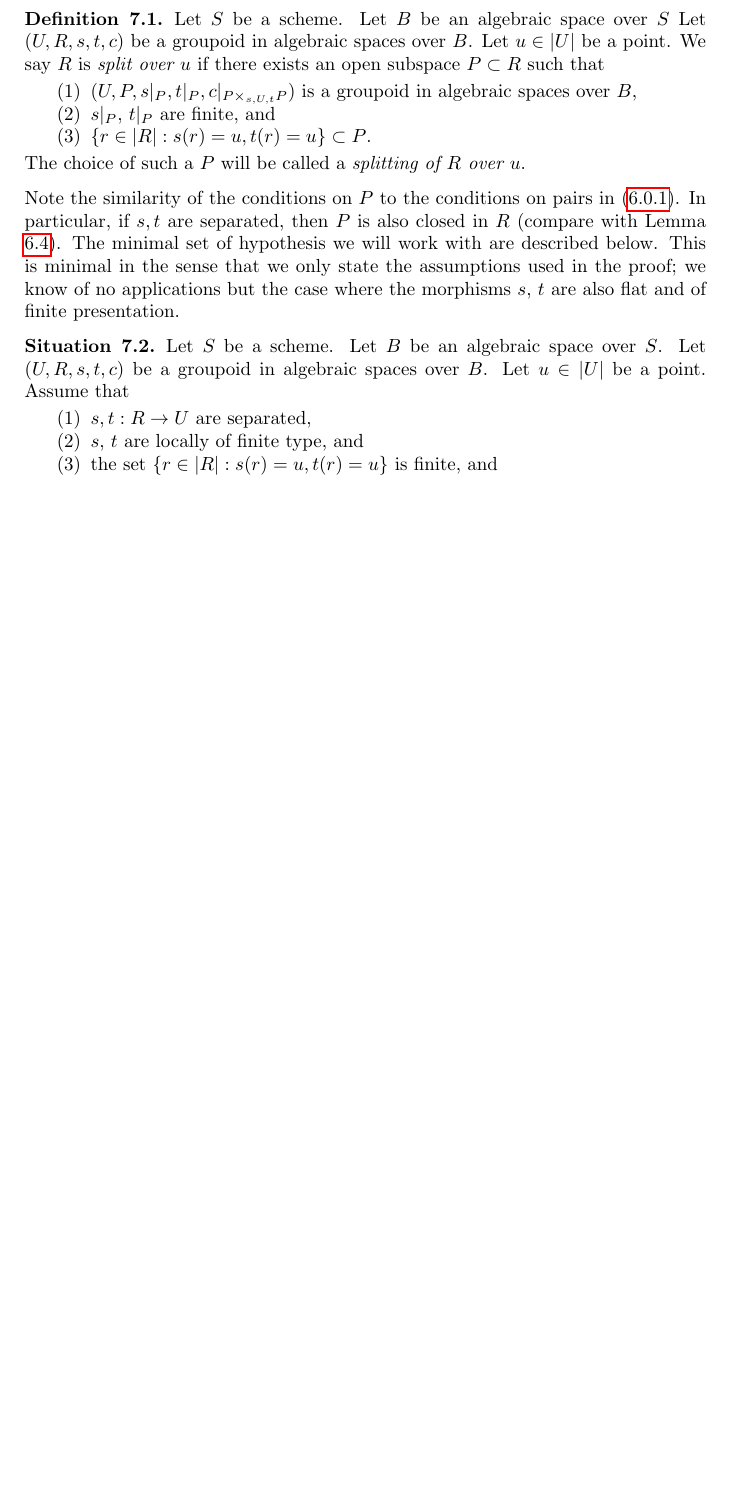
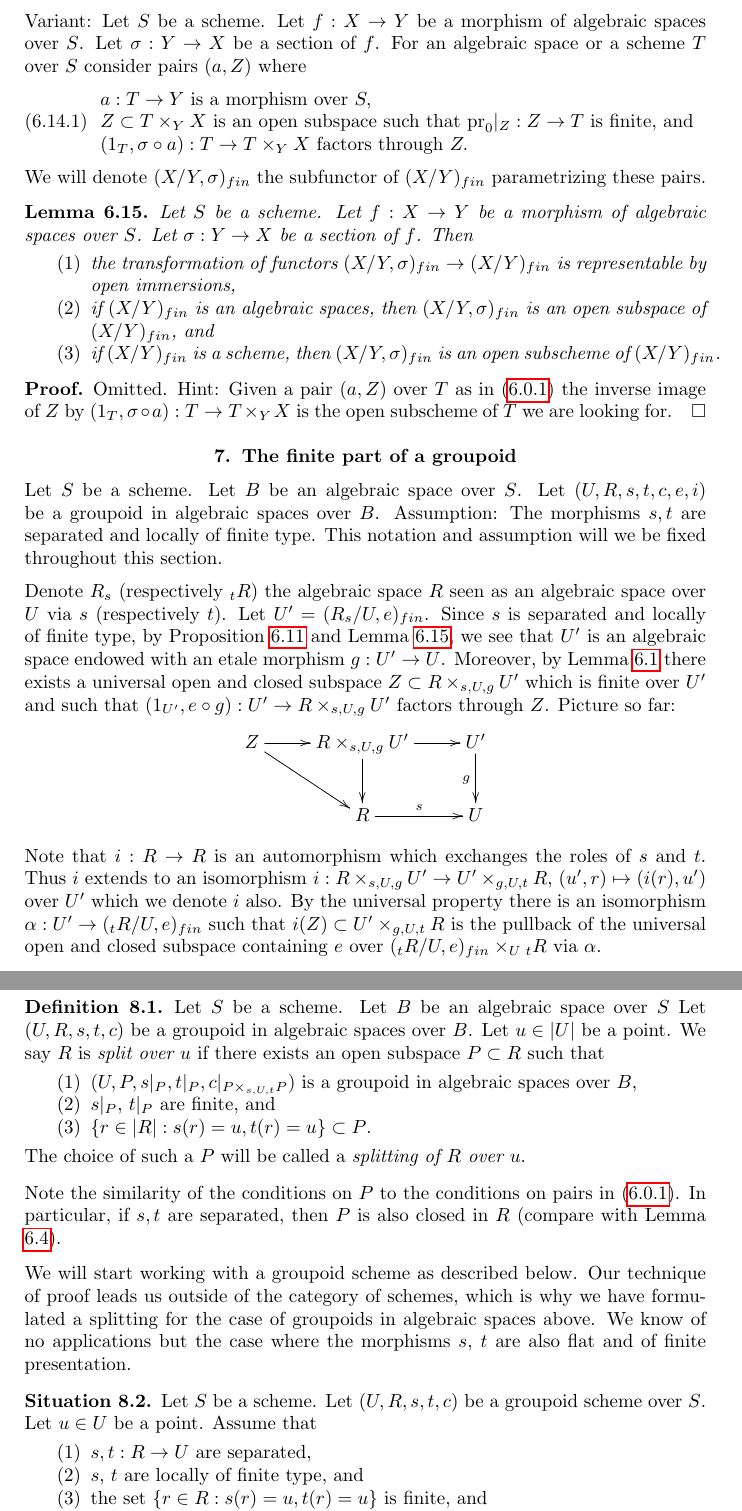
Before and after one commit to stacks/stacks-project, a LaTeX paper (spaces-more-groupoids.tex): part of page 10 of 12 before the commit and two parts of pages 10 and 11 of 13 after it, the two joined at a grey line, cut at the place of the change, the shorter picture padded with empty space. Compiled offline with pdfLaTeX.

Commit message:
Finite part groupoid: Start

```diff
--- a/spaces-more-groupoids.tex
+++ b/spaces-more-groupoids.tex
@@ -870,6 +870,92 @@ Morphisms of Spaces, Proposition
 \ref{spaces-morphisms-proposition-locally-quasi-finite-separated-over-scheme}).
 \end{proof}
 
+\noindent
+Variant: Let $S$ be a scheme.
+Let $f : X \to Y$ be a morphism of algebraic spaces over $S$.
+Let $\sigma : Y \to X$ be a section of $f$.
+For an algebraic space or a scheme $T$ over $S$ consider pairs
+$(a, Z)$ where
+\begin{equation}
+\label{equation-finite-conditions-variant}
+\begin{matrix}
+a : T \to Y\text{ is a morphism over }S,\hfill \\
+Z \subset T \times_Y X\text{ is an open subspace such that }
+\text{pr}_0|_Z : Z \to T\text{ is finite, and} \\
+(1_T, \sigma \circ a) : T \to T \times_Y X\text{ factors through }Z.\hfill
+\end{matrix}
+\end{equation}
+We will denote $(X/Y, \sigma)_{fin}$ the subfunctor of $(X/Y)_{fin}$
+parametrizing these pairs.
+
+\begin{lemma}
+\label{lemma-finite-plus-section}
+Let $S$ be a scheme.
+Let $f : X \to Y$ be a morphism of algebraic spaces over $S$.
+Let $\sigma : Y \to X$ be a section of $f$. Then
+\begin{enumerate}
+\item the transformation of functors
+$(X/Y, \sigma)_{fin} \to (X/Y)_{fin}$ is representable by open immersions,
+\item if $(X/Y)_{fin}$ is an algebraic spaces, then $(X/Y, \sigma)_{fin}$
+is an open subspace of $(X/Y)_{fin}$, and
+\item if $(X/Y)_{fin}$ is a scheme, then $(X/Y, \sigma)_{fin}$ is an
+open subscheme of $(X/Y)_{fin}$.
+\end{enumerate}
+\end{lemma}
+
+\begin{proof}
+Omitted. Hint: Given a pair $(a, Z)$ over $T$ as in
+(\ref{equation-finite-conditions}) the inverse image of
+$Z$ by $(1_T, \sigma \circ a) : T \to T \times_Y X$ is the open
+subscheme of $T$ we are looking for.
+\end{proof}
+
+
+
+
+
+\section{The finite part of a groupoid}
+\label{section-finite-groupoid}
+
+\noindent
+Let $S$ be a scheme.
+Let $B$ be an algebraic space over $S$.
+Let $(U, R, s, t, c, e, i)$ be a groupoid in algebraic spaces over $B$.
+Assumption: The morphisms $s, t$ are separated and locally of finite type.
+This notation and assumption will we be fixed throughout this section.
+
+\medskip\noindent
+Denote $R_s$ (respectively ${}_tR$) the algebraic space $R$ seen as an
+algebraic space over $U$ via $s$ (respectively $t$). Let
+$U' = (R_s/U, e)_{fin}$. Since $s$ is separated and locally of
+finite type, by
+Proposition \ref{proposition-finite-algebraic-space} and
+Lemma \ref{lemma-finite-plus-section},
+we see that $U'$ is an algebraic space endowed with an etale morphism
+$g : U' \to U$. Moreover, by
+Lemma \ref{lemma-finite-sheaf}
+there exists a universal open and closed subspace
+$Z \subset R \times_{s, U, g} U'$ which is finite over $U'$
+and such that $(1_{U'}, e \circ g) : U' \to R \times_{s, U, g} U'$
+factors through $Z$. Picture so far:
+$$
+\xymatrix{
+Z \ar[r] \ar[rd] & R \times_{s, U, g} U' \ar[d] \ar[r] & U' \ar[d]_g \\
+& R \ar[r]^s & U
+}
+$$
+
+\medskip\noindent
+Note that $i : R \to R$ is an automorphism which exchanges the roles
+of $s$ and $t$. Thus $i$ extends to an isomorphism
+$i : R \times_{s, U, g} U' \to U' \times_{g, U, t} R$,
+$(u', r) \mapsto (i(r), u')$ over $U'$ which we
+denote $i$ also. By the universal property there is an isomorphism
+$\alpha : U' \to ({}_tR/U, e)_{fin}$ such that
+$i(Z) \subset U' \times_{g, U, t} R$ is the pullback of the
+universal open and closed subspace containing $e$ over
+$({}_tR/U, e)_{fin} \times_U {}_tR$ via $\alpha$.
+
 
 
 
@@ -906,19 +992,14 @@ Note the similarity of the conditions on $P$ to the conditions on
 pairs in (\ref{equation-finite-conditions}). In particular, if
 $s, t$ are separated, then $P$ is also closed in $R$ (compare with
 Lemma \ref{lemma-finite-separated}).
-The minimal set of hypothesis we will work with are described below.
-This is minimal in the sense that we
-only state the assumptions used in the proof; we know of no applications
-but the case where the morphisms $s$, $t$ are also flat and of
-finite presentation.
+
+\medskip\noindent
+We will start working with a groupoid scheme as described below.
+Our technique of proof leads us outside of the category of schemes,
+which is why we have formulated a splitting for the case of groupoids
+in algebraic spaces above.
+We know of no applications but the case where the morphisms $s$, $t$
+are also flat and of finite presentation.
 
 \begin{situation}
 \label{situation-etale-localize}
-Let $S$ be a scheme. Let $B$ be an algebraic space over $S$.
-Let $(U, R, s, t, c)$ be a groupoid in algebraic spaces over $B$.
-Let $u \in |U|$ be a point. Assume that
-\begin{enumerate}
-\item $s, t : R \to U$ are separated,
-\item $s$, $t$ are locally of finite type, and
-\item the set $\{r \in |R| : s(r) = u, t(r) = u\}$ is finite, and
-\item $s$ is quasi-finite at each point of the set in (3).
@@ -938,3 +1009,5 @@ Let $u \in U$ be a point. Assume that
 \begin{enumerate}
 \item $s, t : R \to U$ are separated,
 \item $s$, $t$ are locally of finite type, and
+\item the set $\{r \in R : s(r) = u, t(r) = u\}$ is finite, and
+\item $s$ is quasi-finite at each point of the set in (3).
```
Also changed, not shown: spaces-more-groupoids.tex (22 more changed lines).
